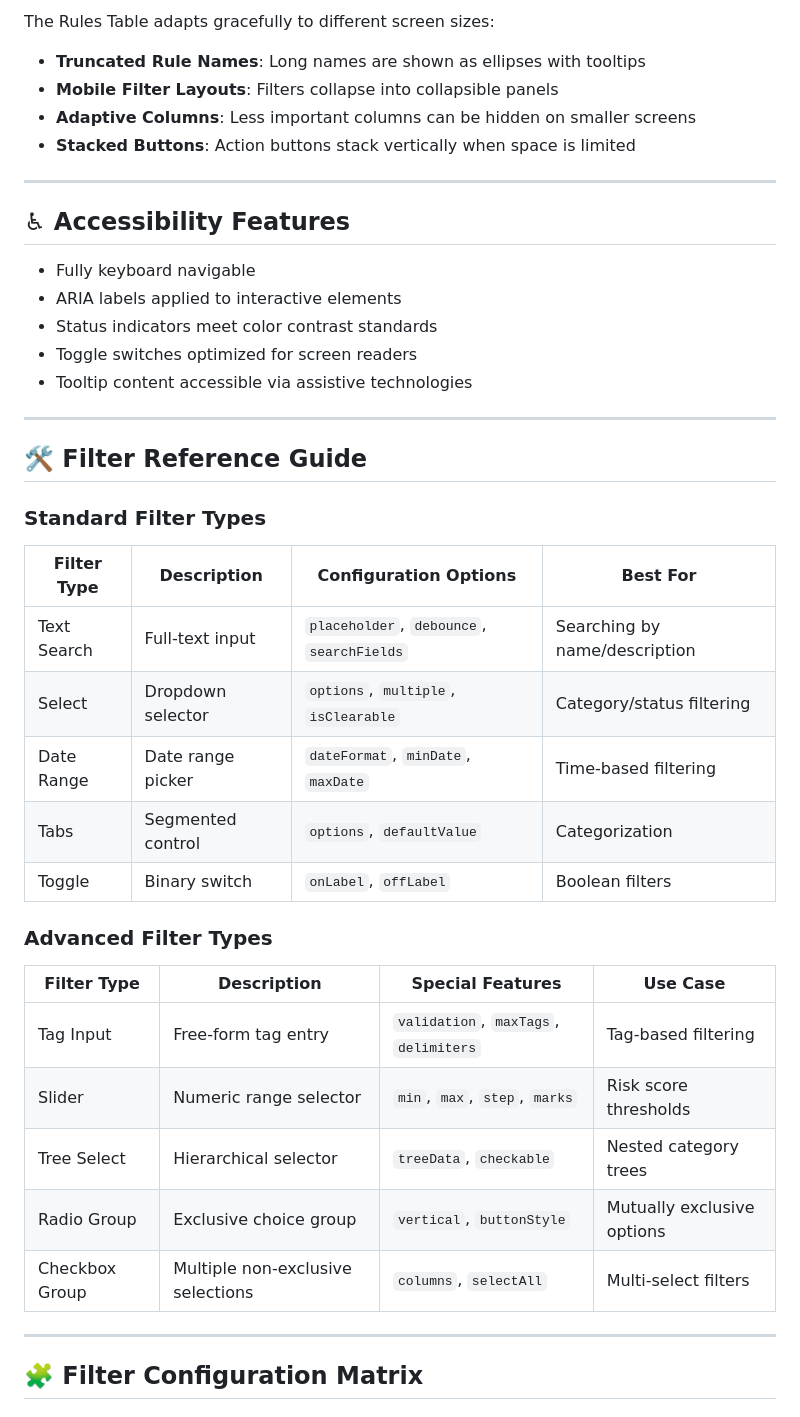
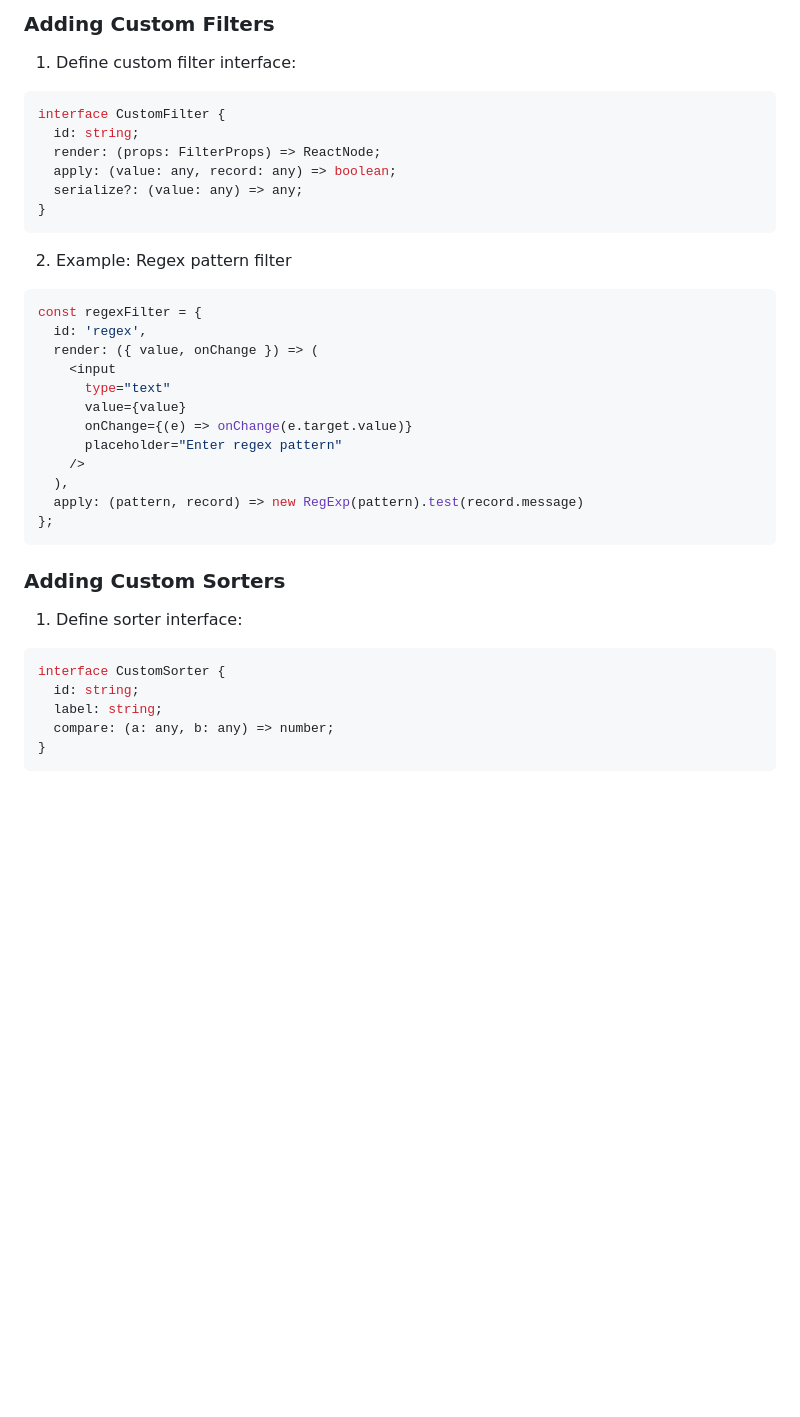
Before and after one commit to Aaddii21/hotstar, a Markdown page: ruletablecomponent.md, the part around one of its changes. GitHub-like rendering; blank space fills up the shorter version.

````diff
--- a/ruletablecomponent.md
+++ b/ruletablecomponent.md
@@ -229,46 +207,38 @@ const tableConfig = {
 
-The Rules Table adapts gracefully to different screen sizes:
+### Adding Custom Filters
+1. Define custom filter interface:
+```ts
+interface CustomFilter {
+  id: string;
+  render: (props: FilterProps) => ReactNode;
+  apply: (value: any, record: any) => boolean;
+  serialize?: (value: any) => any;
+}
+```
 
-- **Truncated Rule Names**: Long names are shown as ellipses with tooltips
-- **Mobile Filter Layouts**: Filters collapse into collapsible panels
-- **Adaptive Columns**: Less important columns can be hidden on smaller screens
-- **Stacked Buttons**: Action buttons stack vertically when space is limited
+2. Example: Regex pattern filter
+```js
+const regexFilter = {
+  id: 'regex',
+  render: ({ value, onChange }) => (
+    <input
+      type="text"
+      value={value}
+      onChange={(e) => onChange(e.target.value)}
+      placeholder="Enter regex pattern"
+    />
+  ),
+  apply: (pattern, record) => new RegExp(pattern).test(record.message)
+};
+```
 
----
+### Adding Custom Sorters
+1. Define sorter interface:
+```ts
+interface CustomSorter {
+  id: string;
+  label: string;
+  compare: (a: any, b: any) => number;
+}
+```
 
-## ♿ Accessibility Features
-
-- Fully keyboard navigable
-- ARIA labels applied to interactive elements
-- Status indicators meet color contrast standards
-- Toggle switches optimized for screen readers
-- Tooltip content accessible via assistive technologies
-
----
-
-## 🛠 Filter Reference Guide
-
-### Standard Filter Types
-
-| Filter Type | Description                        | Configuration Options                       | Best For                         |
-|-------------|------------------------------------|---------------------------------------------|----------------------------------|
-| Text Search | Full-text input                    | `placeholder`, `debounce`, `searchFields`   | Searching by name/description    |
-| Select      | Dropdown selector                  | `options`, `multiple`, `isClearable`        | Category/status filtering        |
-| Date Range  | Date range picker                  | `dateFormat`, `minDate`, `maxDate`          | Time-based filtering             |
-| Tabs        | Segmented control                  | `options`, `defaultValue`                   | Categorization                   |
-| Toggle      | Binary switch                      | `onLabel`, `offLabel`                       | Boolean filters                  |
-
-### Advanced Filter Types
-
-| Filter Type    | Description                        | Special Features                            | Use Case                         |
-|----------------|------------------------------------|---------------------------------------------|----------------------------------|
-| Tag Input      | Free-form tag entry                | `validation`, `maxTags`, `delimiters`       | Tag-based filtering              |
-| Slider         | Numeric range selector             | `min`, `max`, `step`, `marks`               | Risk score thresholds            |
-| Tree Select    | Hierarchical selector              | `treeData`, `checkable`                     | Nested category trees            |
-| Radio Group    | Exclusive choice group             | `vertical`, `buttonStyle`                   | Mutually exclusive options       |
-| Checkbox Group | Multiple non-exclusive selections  | `columns`, `selectAll`                      | Multi-select filters             |
-
----
-
-## 🧩 Filter Configuration Matrix
-
````
Also changed, not shown: other parts of ruletablecomponent.md (+131 -220 lines).
